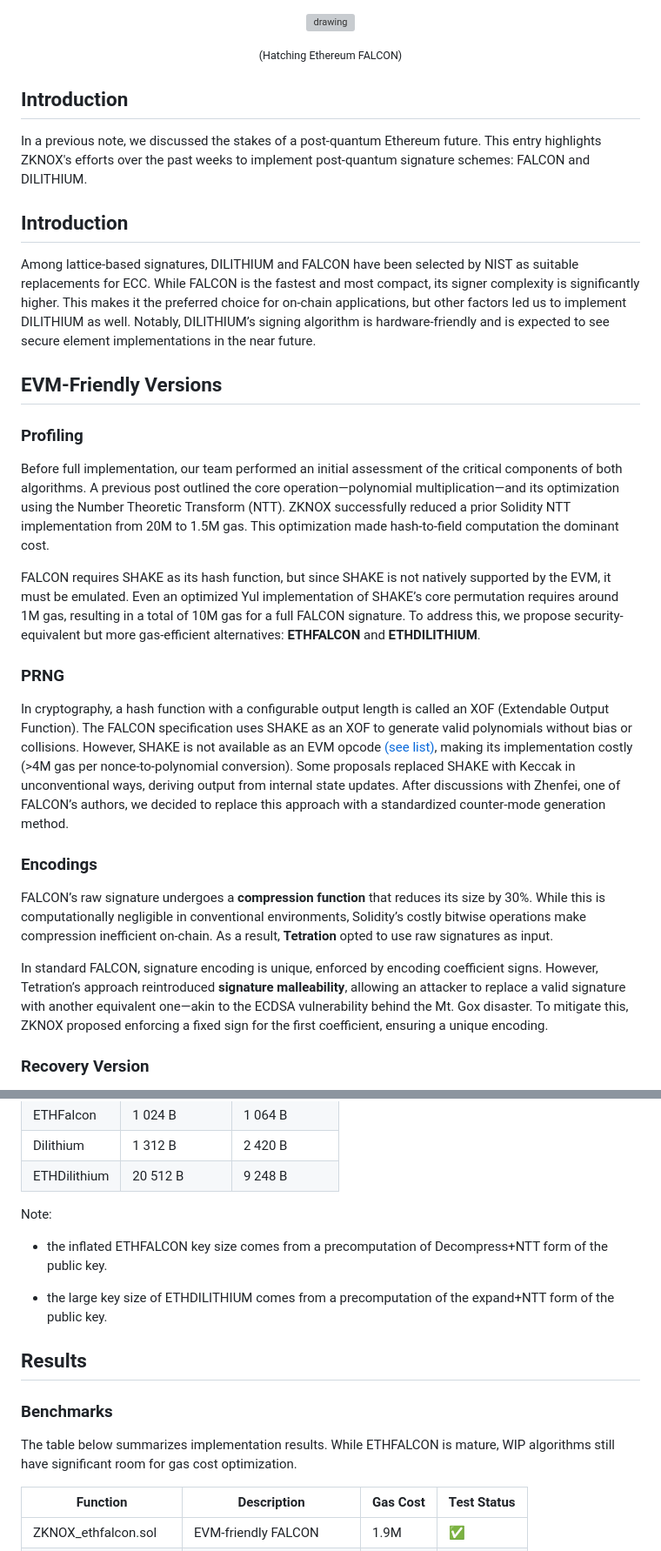
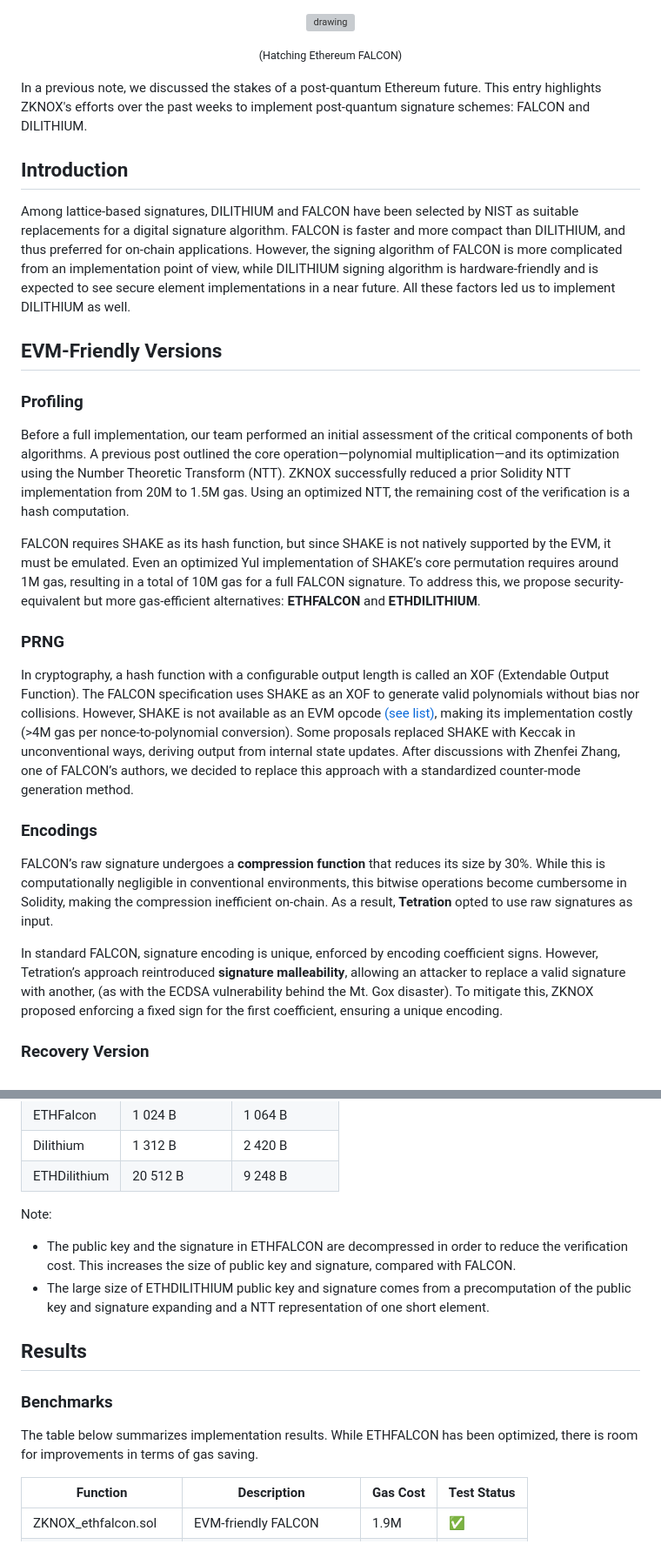
Before and after one commit to ZKNoxHQ/blog, a Markdown page: posts/ETHFALCON.md, 2 parts joined by grey strips. Shown: that part at 87% size. Drawn GitHub-style; grey boxes are pictures that could not be loaded.

Commit message:
Qq changements

```diff
--- a/posts/ETHFALCON.md
+++ b/posts/ETHFALCON.md
@@ -9,31 +9,29 @@
 <small>(Hatching Ethereum FALCON)</small>
 
 
-## Introduction
-
 In a previous note, we discussed the stakes of a post-quantum Ethereum future. This entry highlights ZKNOX's efforts over the past weeks to implement post-quantum signature schemes: FALCON and DILITHIUM.
 
 ## Introduction
 
-Among lattice-based signatures, DILITHIUM and FALCON have been selected by NIST as suitable replacements for ECC. While FALCON is the fastest and most compact, its signer complexity is significantly higher. This makes it the preferred choice for on-chain applications, but other factors led us to implement DILITHIUM as well. Notably, DILITHIUM’s signing algorithm is hardware-friendly and is expected to see secure element implementations in the near future.
+Among lattice-based signatures, DILITHIUM and FALCON have been selected by NIST as suitable replacements for a digital signature algorithm. FALCON is faster and more compact than DILITHIUM, and thus preferred for on-chain applications. However, the signing algorithm of FALCON is more complicated from an implementation point of view, while DILITHIUM signing algorithm is hardware-friendly and is expected to see secure element implementations in a near future. All these factors led us to implement DILITHIUM as well.
 
 ## EVM-Friendly Versions
 
 ### Profiling
 
-Before full implementation, our team performed an initial assessment of the critical components of both algorithms. A previous post outlined the core operation—polynomial multiplication—and its optimization using the Number Theoretic Transform (NTT). ZKNOX successfully reduced a prior Solidity NTT implementation from 20M to 1.5M gas. This optimization made hash-to-field computation the dominant cost.
+Before a full implementation, our team performed an initial assessment of the critical components of both algorithms. A previous post outlined the core operation—polynomial multiplication—and its optimization using the Number Theoretic Transform (NTT). ZKNOX successfully reduced a prior Solidity NTT implementation from 20M to 1.5M gas. Using an optimized NTT, the remaining cost of the verification is a hash computation.
 
 FALCON requires SHAKE as its hash function, but since SHAKE is not natively supported by the EVM, it must be emulated. Even an optimized Yul implementation of SHAKE’s core permutation requires around 1M gas, resulting in a total of 10M gas for a full FALCON signature. To address this, we propose security-equivalent but more gas-efficient alternatives: **ETHFALCON** and **ETHDILITHIUM**.
 
 ### PRNG
 
-In cryptography, a hash function with a configurable output length is called an XOF (Extendable Output Function). The FALCON specification uses SHAKE as an XOF to generate valid polynomials without bias or collisions. However, SHAKE is not available as an EVM opcode [(see list)](https://www.evm.codes/), making its implementation costly (>4M gas per nonce-to-polynomial conversion). Some proposals replaced SHAKE with Keccak in unconventional ways, deriving output from internal state updates. After discussions with Zhenfei, one of FALCON’s authors, we decided to replace this approach with a standardized counter-mode generation method.
+In cryptography, a hash function with a configurable output length is called an XOF (Extendable Output Function). The FALCON specification uses SHAKE as an XOF to generate valid polynomials without bias nor collisions. However, SHAKE is not available as an EVM opcode [(see list)](https://www.evm.codes/), making its implementation costly (>4M gas per nonce-to-polynomial conversion). Some proposals replaced SHAKE with Keccak in unconventional ways, deriving output from internal state updates. After discussions with Zhenfei Zhang, one of FALCON’s authors, we decided to replace this approach with a standardized counter-mode generation method.
 
 ### Encodings
 
-FALCON’s raw signature undergoes a **compression function** that reduces its size by 30%. While this is computationally negligible in conventional environments, Solidity’s costly bitwise operations make compression inefficient on-chain. As a result, **Tetration** opted to use raw signatures as input.
+FALCON’s raw signature undergoes a **compression function** that reduces its size by 30%. While this is computationally negligible in conventional environments, this bitwise operations become cumbersome in Solidity, making the compression inefficient on-chain. As a result, **Tetration** opted to use raw signatures as input.
 
-In standard FALCON, signature encoding is unique, enforced by encoding coefficient signs. However, Tetration’s approach reintroduced **signature malleability**, allowing an attacker to replace a valid signature with another equivalent one—akin to the ECDSA vulnerability behind the Mt. Gox disaster. To mitigate this, ZKNOX proposed enforcing a fixed sign for the first coefficient, ensuring a unique encoding.
+In standard FALCON, signature encoding is unique, enforced by encoding coefficient signs. However, Tetration’s approach reintroduced **signature malleability**, allowing an attacker to replace a valid signature with another, (as with the ECDSA vulnerability behind the Mt. Gox disaster). To mitigate this, ZKNOX proposed enforcing a fixed sign for the first coefficient, ensuring a unique encoding.
 
 ### Recovery Version
 
@@ -55,16 +53,16 @@ One of Ethereum’s long-term visions is a **zero-knowledge (ZK) endgame**. ZK c
 
 Note:
 
-- the inflated ETHFALCON key size comes from a precomputation of Decompress+NTT form of the public key.
-
-- the large key size of ETHDILITHIUM comes from a precomputation of the expand+NTT form of the public key.
+- The public key and the signature in ETHFALCON are decompressed in order to reduce the verification cost. This increases the size of public key and signature, compared with FALCON.
+- The large size of ETHDILITHIUM public key and signature comes from a precomputation of the public key and signature expanding and a NTT representation of one short element.
 
 
 ## Results
 
 ### Benchmarks
 
-The table below summarizes implementation results. While ETHFALCON is mature, WIP algorithms still have significant room for gas cost optimization.
+The table below summarizes implementation results. While ETHFALCON has been optimized, there is room for improvements in terms of gas saving.
+
 
 | Function                   | Description               | Gas Cost | Test Status |
 |----------------------------|---------------------------|----------|-------------|
```
